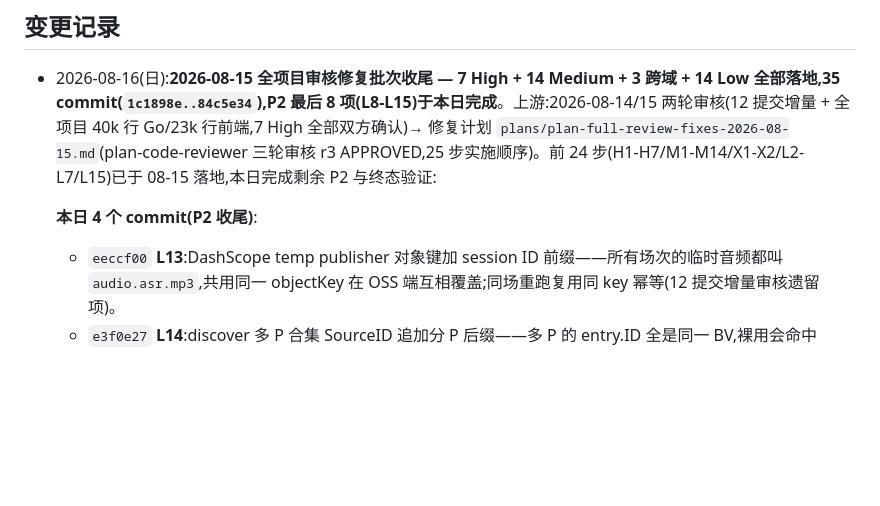
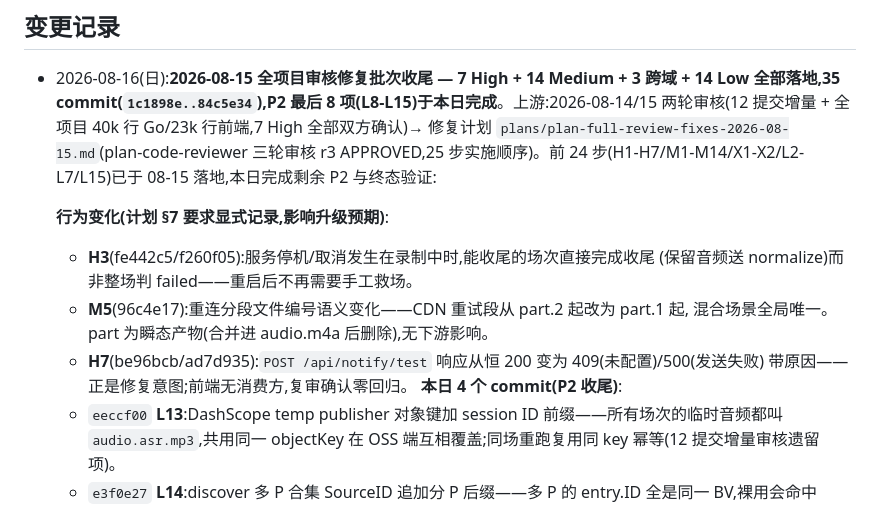
Before and after one commit to lililixxx1/hikami-go, a Markdown page: AGENTS.md, the part around the change. Drawn GitHub-style; blank space fills up the shorter version.

Commit message:
docs: 补批次三处行为变化的显式记录(H3/M5/notify-test) — 计划 §7 收尾

```diff
--- a/AGENTS.md
+++ b/AGENTS.md
@@ -231,6 +231,13 @@ ZCode 运行时对**每个目录根**同时扫描两个 skill 源(逆向 `~/.zco
 
 - 2026-08-16(日):**2026-08-15 全项目审核修复批次收尾 — 7 High + 14 Medium + 3 跨域 + 14 Low 全部落地,35 commit(`1c1898e..84c5e34`),P2 最后 8 项(L8-L15)于本日完成**。上游:2026-08-14/15 两轮审核(12 提交增量 + 全项目 40k 行 Go/23k 行前端,7 High 全部双方确认)→ 修复计划 `plans/plan-full-review-fixes-2026-08-15.md`(plan-code-reviewer 三轮审核 r3 APPROVED,25 步实施顺序)。前 24 步(H1-H7/M1-M14/X1-X2/L2-L7/L15)已于 08-15 落地,本日完成剩余 P2 与终态验证:
 
+  **行为变化(计划 §7 要求显式记录,影响升级预期)**:
+  - **H3**(fe442c5/f260f05):服务停机/取消发生在录制中时,能收尾的场次直接完成收尾
+    (保留音频送 normalize)而非整场判 failed——重启后不再需要手工救场。
+  - **M5**(96c4e17):重连分段文件编号语义变化——CDN 重试段从 part.2 起改为 part.1 起,
+    混合场景全局唯一。part 为瞬态产物(合并进 audio.m4a 后删除),无下游影响。
+  - **H7**(be96bcb/ad7d935):`POST /api/notify/test` 响应从恒 200 变为 409(未配置)/500(发送失败)
+    带原因——正是修复意图;前端无消费方,复审确认零回归。
   **本日 4 个 commit(P2 收尾)**:
   - `eeccf00` **L13**:DashScope temp publisher 对象键加 session ID 前缀——所有场次的临时音频都叫 `audio.asr.mp3`,共用同一 objectKey 在 OSS 端互相覆盖;同场重跑复用同 key 幂等(12 提交增量审核遗留项)。
   - `e3f0e27` **L14**:discover 多 P 合集 SourceID 追加分 P 后缀——多 P 的 entry.ID 全是同一 BV,裸用会命中 `(channel,source_type,source_id)` 唯一约束把第二个分 P 吞掉。新 `biliutil.SourceIDWithPart(videoID, rawURL)`(与 `ExtractVideoSourceID` 单一来源化 `_pNNN` 格式,对齐 `download.CreateFromURL` 口径)。**计划偏差(实施时验证发现)**:计划原方案直接换 `ExtractVideoSourceID(entryURL(entry))`,但该函数对不匹配 BV 正则的 ID 走 sha1 兜底,会改变「entry.ID 原样」的既有去重口径(与生产库历史 session 脱节),改为锚定 entry.ID 只追加 p 后缀,单 P/非 BV 历史去重连续。**一次性影响(批量审核 Important)**:
```
